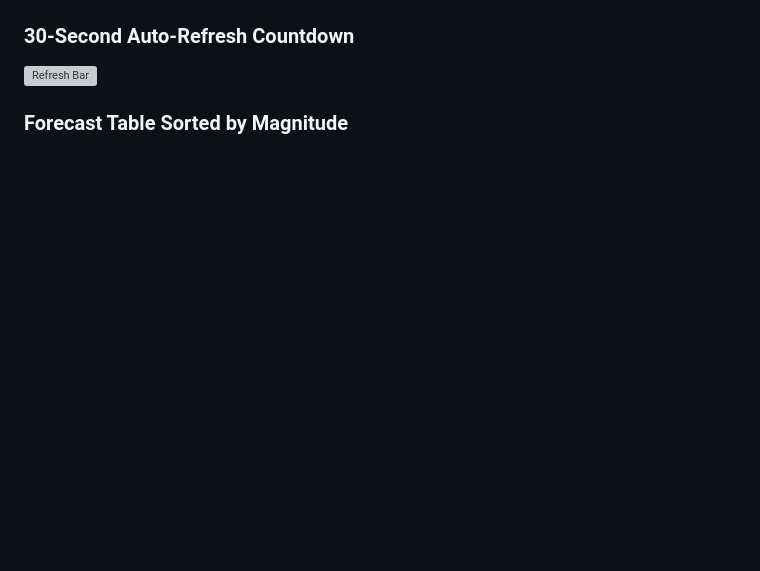
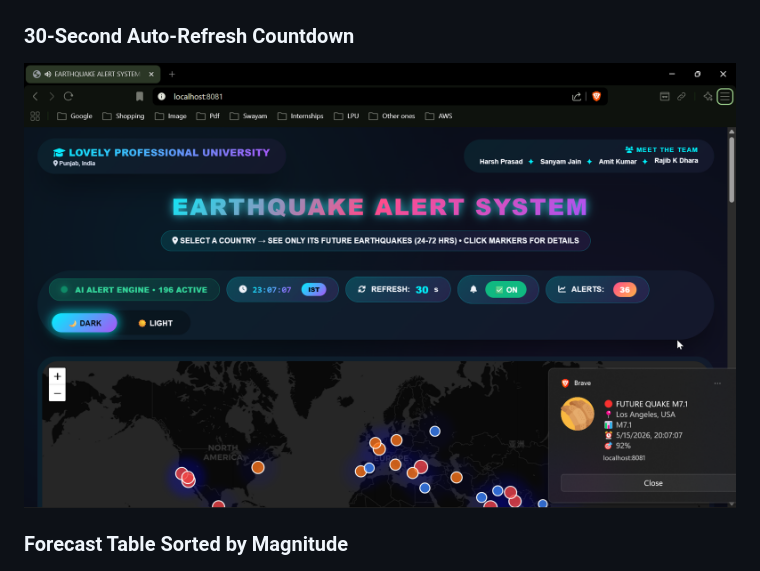
Before and after one commit to sanyamjcloud/earthquake-alert-system, a Markdown page: README.md, the part around the change. Rendered like a GitHub page; blank space fills up the shorter version; grey boxes are pictures that could not be loaded.

```diff
--- a/README.md
+++ b/README.md
@@ -152,7 +152,7 @@ When the browser asks for notification permission, click **Allow** — that's ho
 ![Push Notifications](Screenshots/Dashboard/After-enablingnotifications-bar.png)
 
 ### 30-Second Auto-Refresh Countdown
-![Refresh Bar](screenshots/Refresh_bar_for_every_30_seconds.png)
+![Refresh Bar](Screenshots/Dashboard/Refres-bar-for-every-30-seconds.png)
 
 ### Forecast Table Sorted by Magnitude
 ![Magnitude Sorting](Screenshots/Dashboard/Magnitude-sorting.png)
```
